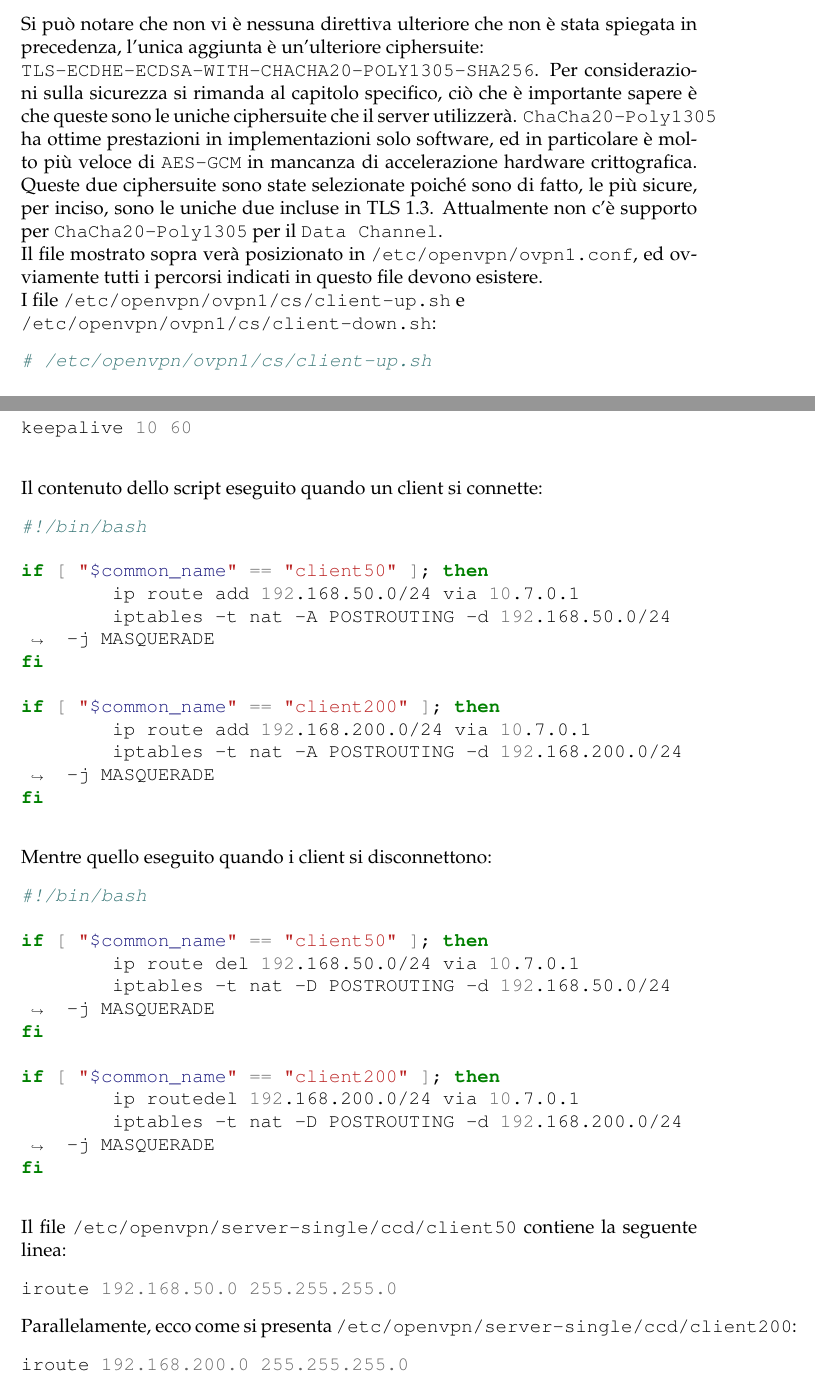
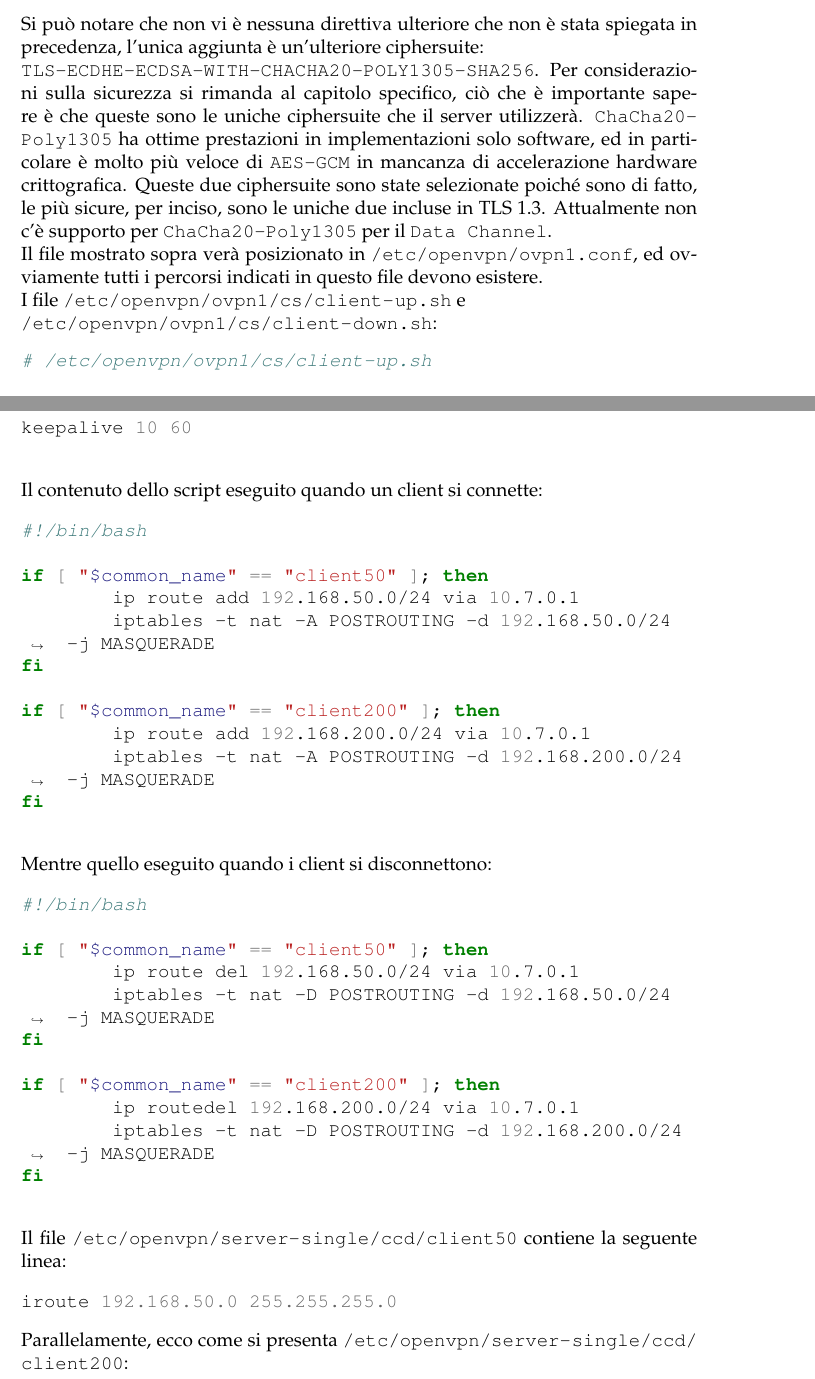
Before and after one commit to nbena/thesis3, a LaTeX thesis (thesis.tex, which reads 03-ovpnconf/06_ending.tex, 03-ovpnconf/07_test.tex): two parts of pages 70 and 76 of 117, joined at a grey line, cut so that both start at the same text. Compiled offline with pdfLaTeX.

Commit message:
improvements
add package hyphent to breaklines in typewriter

replace typewriter-ed paths with `\paths`.

```diff
--- a/03-ovpnconf/06_ending.tex
+++ b/03-ovpnconf/06_ending.tex
@@ -103,10 +103,10 @@ più veloce di \texttt{AES-GCM} in mancanza di accelerazione hardware crittograf
 Queste due ciphersuite sono state selezionate poiché sono di fatto, le più sicure,
 per inciso, sono le uniche due incluse in TLS 1.3. Attualmente non c'è supporto
 per \texttt{ChaCha20-Poly1305} per il \texttt{Data Channel}.\\
-Il file mostrato sopra verà posizionato in \texttt{/etc/openvpn/ovpn1.conf}, ed
+Il file mostrato sopra verà posizionato in \path{/etc/openvpn/ovpn1.conf}, ed
 ovviamente tutti i percorsi indicati in questo file devono esistere.\\
-I file \texttt{/etc/openvpn/ovpn1/cs/client-up.sh} e \\
-\texttt{/etc/openvpn/ovpn1/cs/client-down.sh}:
+I file \path{/etc/openvpn/ovpn1/cs/client-up.sh} e \\
+\path{/etc/openvpn/ovpn1/cs/client-down.sh}:
 \begin{minted}[breaklines]{bash}
 # /etc/openvpn/ovpn1/cs/client-up.sh
 
--- a/03-ovpnconf/07_test.tex
+++ b/03-ovpnconf/07_test.tex
@@ -162,13 +162,13 @@ if [ "$common_name" == "client200" ]; then
 fi
 
 \end{minted}
-Il file \texttt{/etc/openvpn/server-single/ccd/client50} contiene la seguente
+Il file \path{/etc/openvpn/server-single/ccd/client50} contiene la seguente
 linea:
 \begin{minted}{squidconf}
 iroute 192.168.50.0 255.255.255.0
 \end{minted}
 Parallelamente, ecco come si presenta
-\texttt{/etc/openvpn/server-single/ccd/client200}:
+\path{/etc/openvpn/server-single/ccd/client200}:
 \begin{minted}{squidconf}
 iroute 192.168.200.0 255.255.255.0
 \end{minted}
--- a/thesis.tex
+++ b/thesis.tex
@@ -10,6 +10,7 @@
   \usepackage[top=2.5cm,margin=3cm,bottom=2.5cm]{geometry}
   \usepackage{dirtytalk} % for \say{}
   \usepackage{url}
+  \usepackage[htt]{hyphenat} % linebreaks in \texttt
 
   % \usepackage{hyperref}
   \usepackage[hidelinks,
```
Also changed, not shown: 03-ovpnconf/02_ovpn_intro.tex (+1 -1 lines), thesis.pdf, 03-ovpnconf/06_ending.tex (2 more changed lines).
